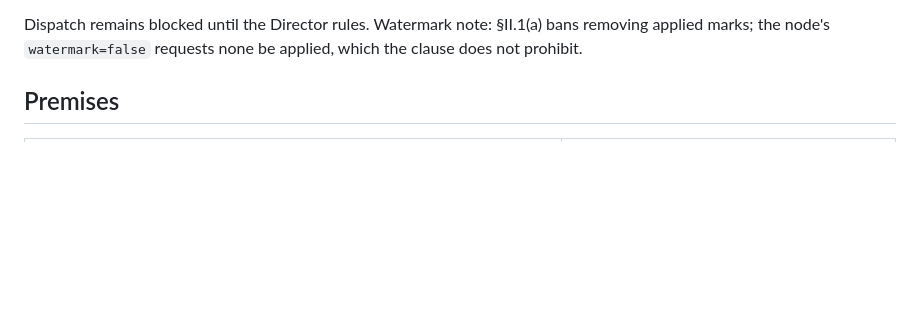
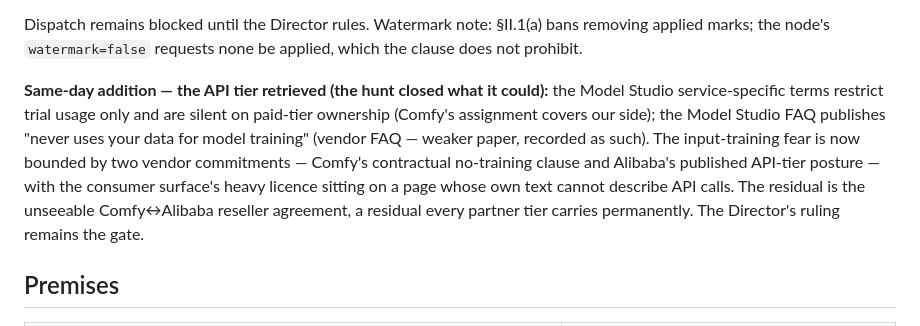
Before and after one commit to mcp-tool-shop-org/armature, a Markdown page: docs/experiments/E13-composed-route-probe.md, the part around the change. Drawn GitHub-style; blank space fills up the shorter version.

Commit message:
The API-tier hunt closed the same evening it opened: Model Studio's own terms restrict only trial content and its FAQ publishes never-trains-on-your-data, so the input-training fear is now bounded by two vendor commitments with the consumer surface's heavy licence sitting on a page that cannot describe API calls. The residual is the unseeable reseller agreement - named as the residual every partner row will ever carry, not waved away. The Director's ruling remains the gate.
Co-Authored-By: Claude Fable 5 <noreply@anthropic.com>

```diff
--- a/docs/experiments/E13-composed-route-probe.md
+++ b/docs/experiments/E13-composed-route-probe.md
@@ -59,6 +59,16 @@ CONDITIONAL — awaiting the Director's ruling on two named conditions:**
 Dispatch remains blocked until the Director rules. Watermark note: §II.1(a) bans
 removing applied marks; the node's `watermark=false` requests none be applied, which
 the clause does not prohibit.
+
+**Same-day addition — the API tier retrieved (the hunt closed what it could):** the
+Model Studio service-specific terms restrict trial usage only and are silent on
+paid-tier ownership (Comfy's assignment covers our side); the Model Studio FAQ
+publishes "never uses your data for model training" (vendor FAQ — weaker paper,
+recorded as such). The input-training fear is now bounded by two vendor commitments —
+Comfy's contractual no-training clause and Alibaba's published API-tier posture — with
+the consumer surface's heavy licence sitting on a page whose own text cannot describe
+API calls. The residual is the unseeable Comfy↔Alibaba reseller agreement, a residual
+every partner tier carries permanently. The Director's ruling remains the gate.
 
 ## Premises
 
```
Also changed, not shown: docs/license-map.md (+1 -1 lines).
